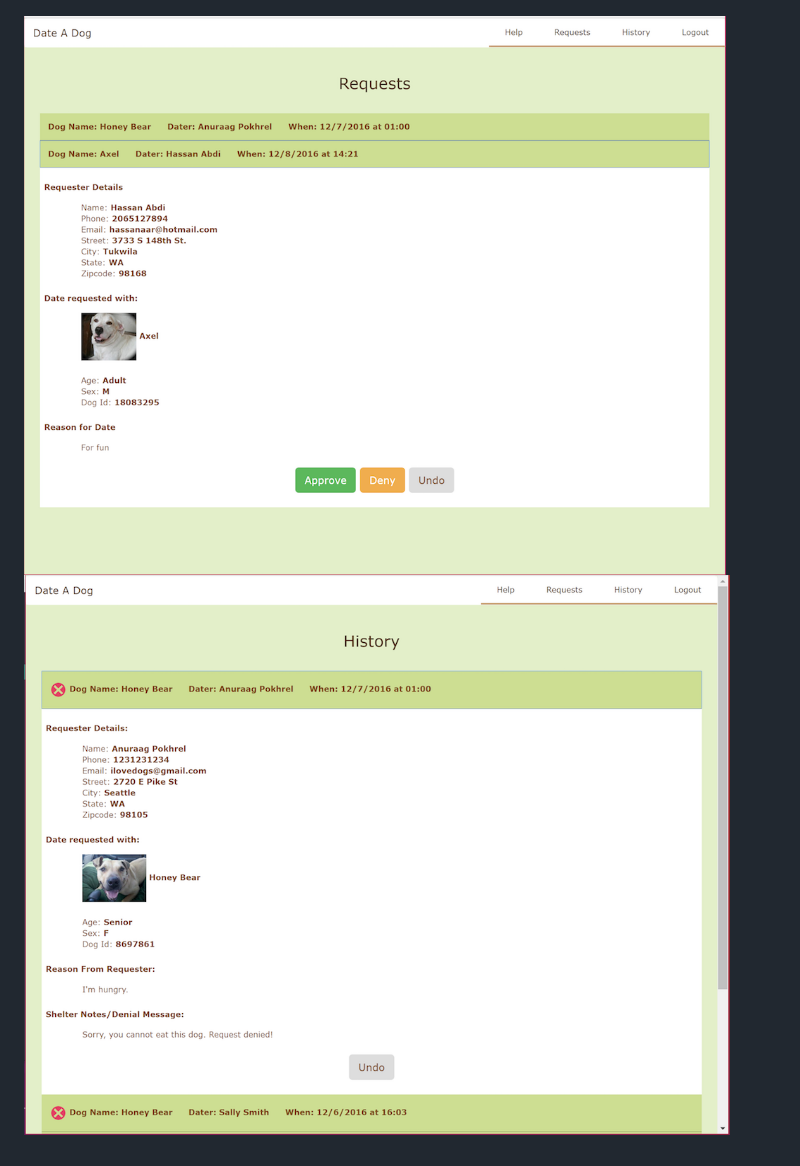
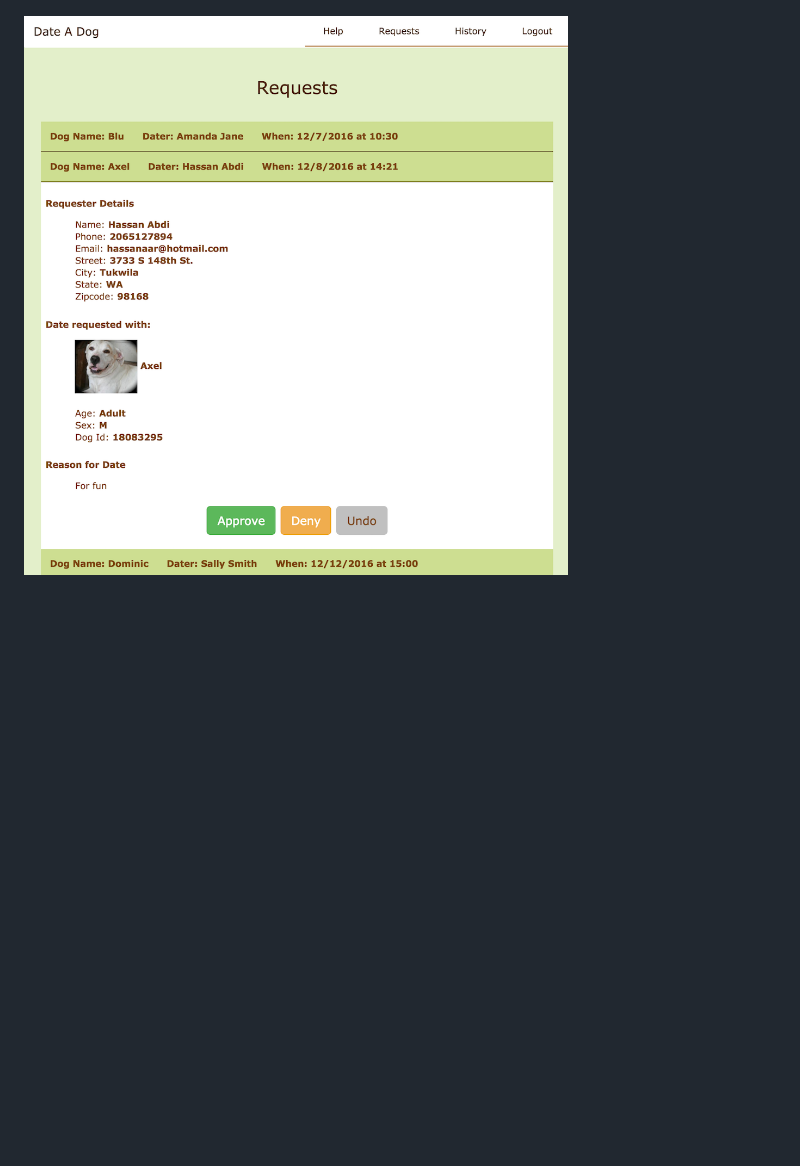
Before and after one commit to Date-A-Dog/Date-A-Dog, a Markdown page: README.md, the part around the change. Rendered like a GitHub page; pictures changed too: screenshots/shelter_history.png (deleted), screenshots/shelter_requests.png; blank space fills up the shorter version.

Commit message:
Polished shelter website screenshot

```diff
--- a/README.md
+++ b/README.md
@@ -9,4 +9,4 @@
 ## Screenshots
 ![Android Login](/screenshots/android_login_screen.png)  ![Android Liked Dogs](/screenshots/android_liked_dogs_screen.png)  ![Android Dog Profile](/screenshots/android_dog_profile_screen.png)
 
-![Shelter Requests](/screenshots/shelter_requests.png)  ![Shelter History](/screenshots/shelter_history.png)
+![Shelter Requests](/screenshots/shelter_requests.png)
```
